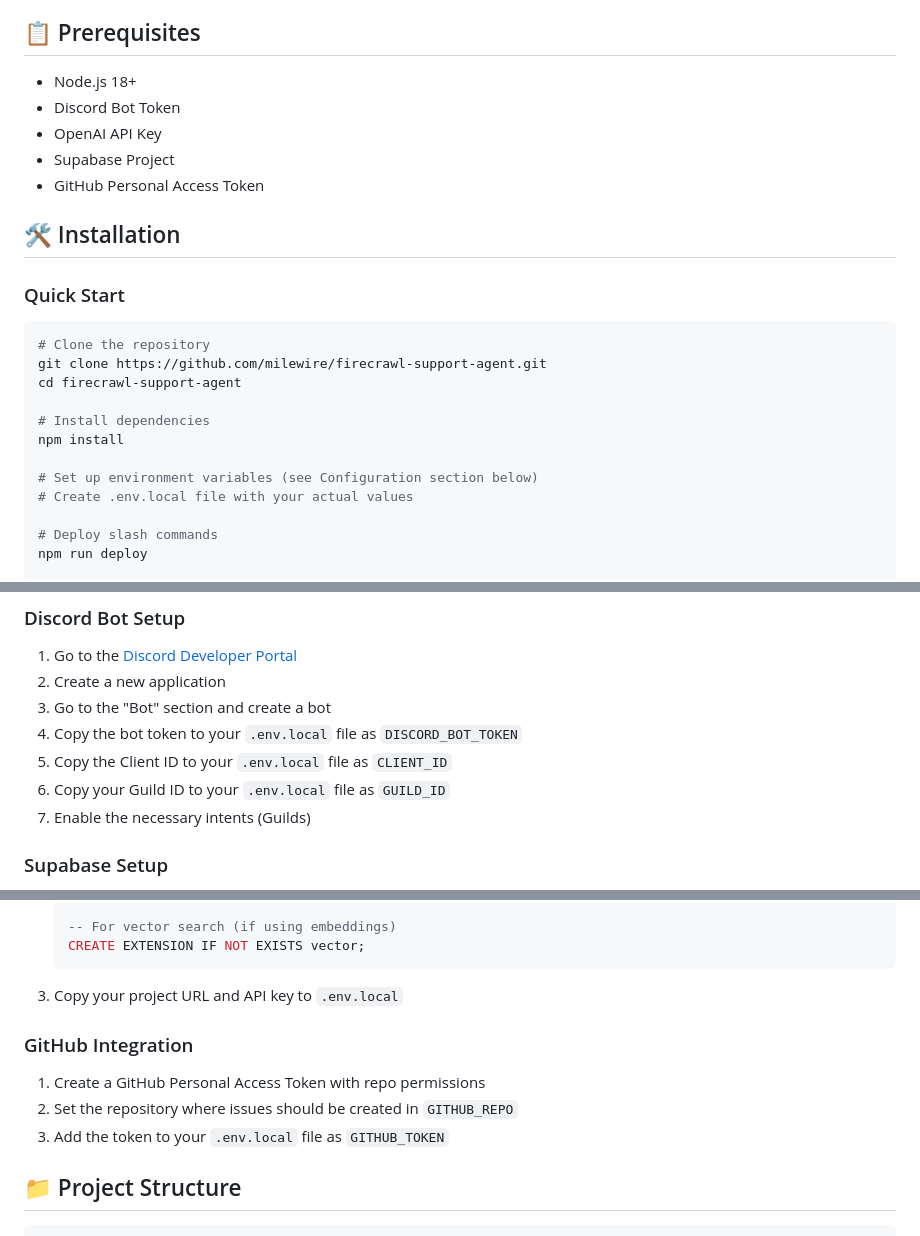
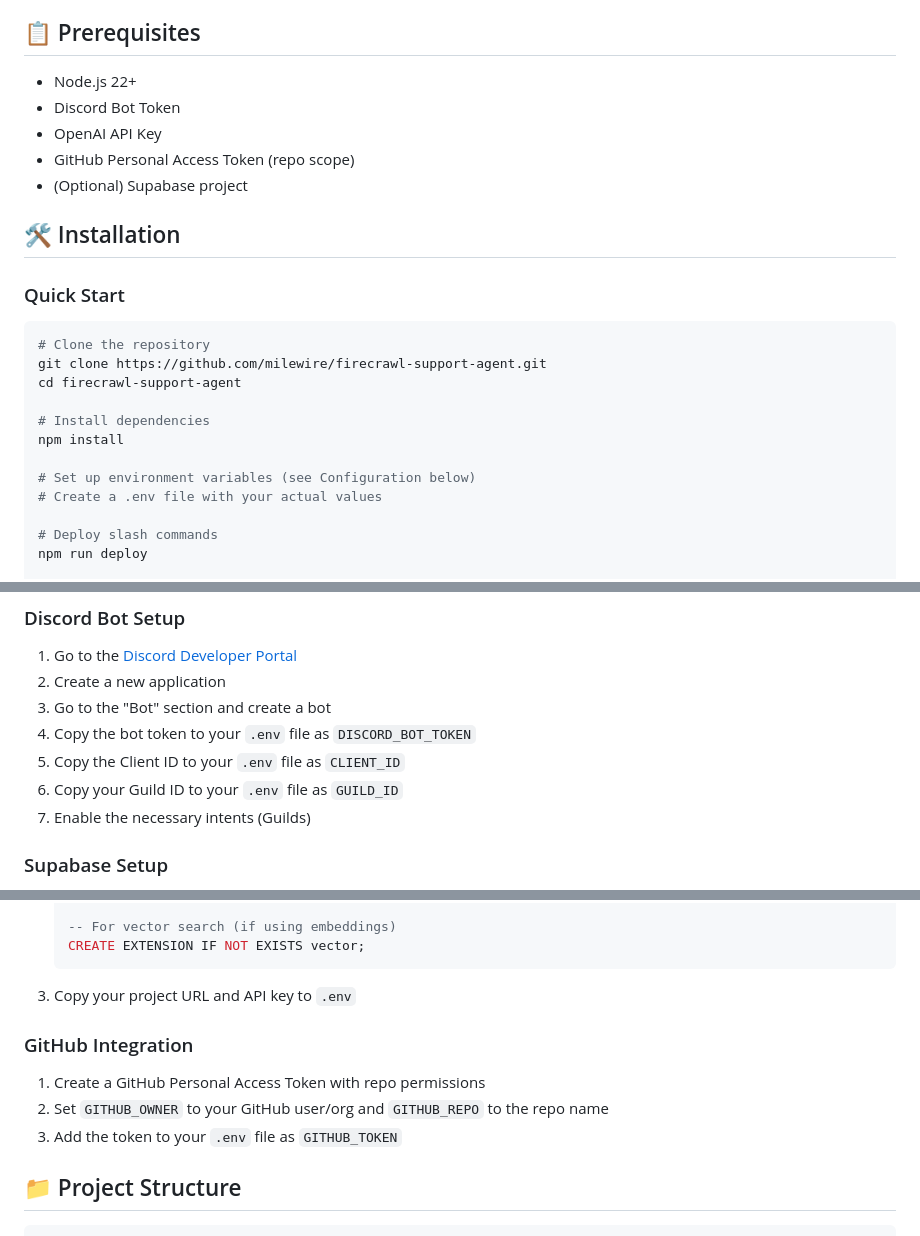
Before and after one commit to milewire/firecrawl-support-agent, a Markdown page: README.md, 3 parts joined by grey strips. GitHub-like rendering.

````diff
--- a/README.md
+++ b/README.md
@@ -16,11 +16,11 @@ A powerful Discord bot that integrates with GitHub, Supabase, and OpenAI to prov
 
 ## 📋 Prerequisites
 
-- Node.js 18+
+- Node.js 22+
 - Discord Bot Token
 - OpenAI API Key
-- Supabase Project
-- GitHub Personal Access Token
+- GitHub Personal Access Token (repo scope)
+- (Optional) Supabase project
 
 ## 🛠️ Installation
 
@@ -33,8 +33,8 @@ cd firecrawl-support-agent
 # Install dependencies
 npm install
 
-# Set up environment variables (see Configuration section below)
-# Create .env.local file with your actual values
+# Set up environment variables (see Configuration below)
+# Create a .env file with your actual values
 
 # Deploy slash commands
 npm run deploy
@@ -126,9 +127,9 @@ Create a GitHub issue with automatic triage and categorization.
 1. Go to the [Discord Developer Portal](https://discord.com/developers/applications)
 2. Create a new application
 3. Go to the "Bot" section and create a bot
-4. Copy the bot token to your `.env.local` file as `DISCORD_BOT_TOKEN`
-5. Copy the Client ID to your `.env.local` file as `CLIENT_ID`
-6. Copy your Guild ID to your `.env.local` file as `GUILD_ID`
+4. Copy the bot token to your `.env` file as `DISCORD_BOT_TOKEN`
+5. Copy the Client ID to your `.env` file as `CLIENT_ID`
+6. Copy your Guild ID to your `.env` file as `GUILD_ID`
 7. Enable the necessary intents (Guilds)
 
 ### Supabase Setup
@@ -150,12 +151,12 @@ Create a GitHub issue with automatic triage and categorization.
    -- For vector search (if using embeddings)
    CREATE EXTENSION IF NOT EXISTS vector;
    ```
-3. Copy your project URL and API key to `.env.local`
+3. Copy your project URL and API key to `.env`
 
 ### GitHub Integration
 1. Create a GitHub Personal Access Token with repo permissions
-2. Set the repository where issues should be created in `GITHUB_REPO`
-3. Add the token to your `.env.local` file as `GITHUB_TOKEN`
+2. Set `GITHUB_OWNER` to your GitHub user/org and `GITHUB_REPO` to the repo name
+3. Add the token to your `.env` file as `GITHUB_TOKEN`
 
 ## 📁 Project Structure
 
````
Also changed, not shown: other parts of README.md (+26 -25 lines).
